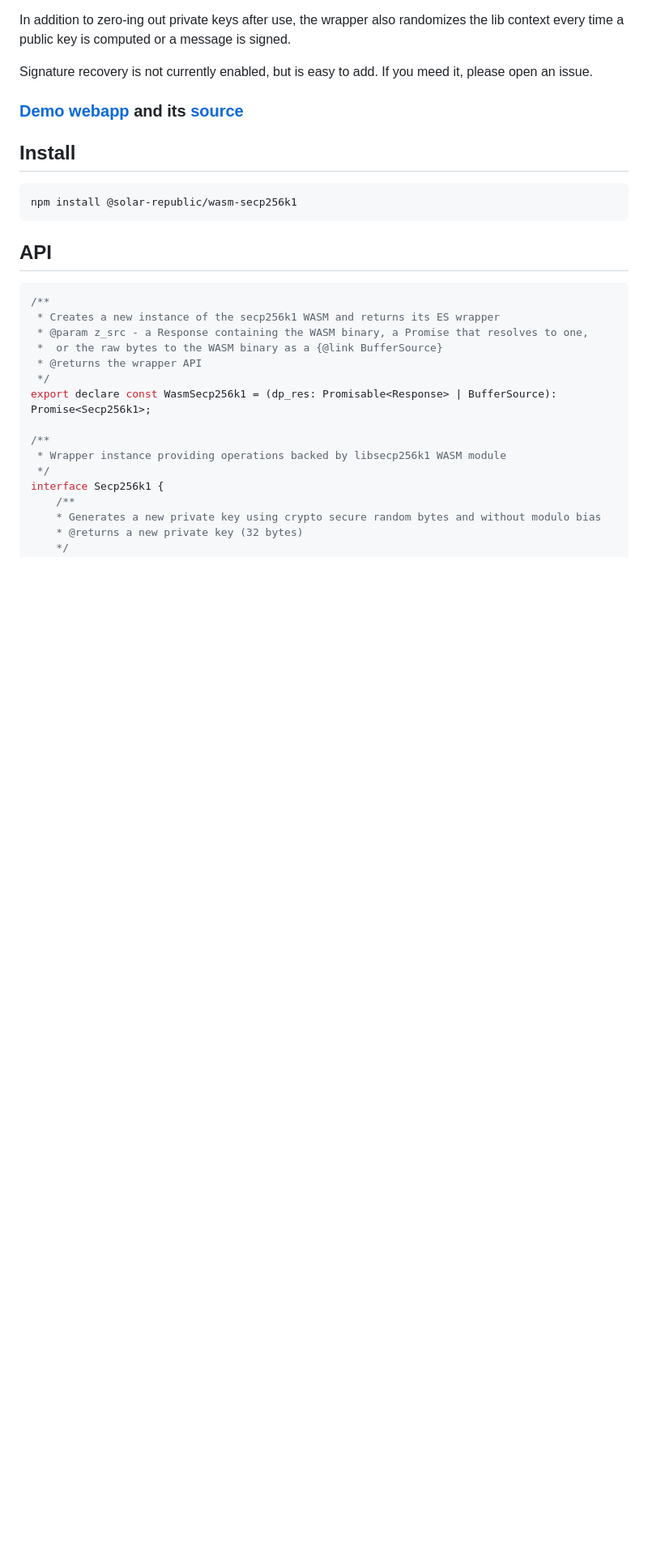
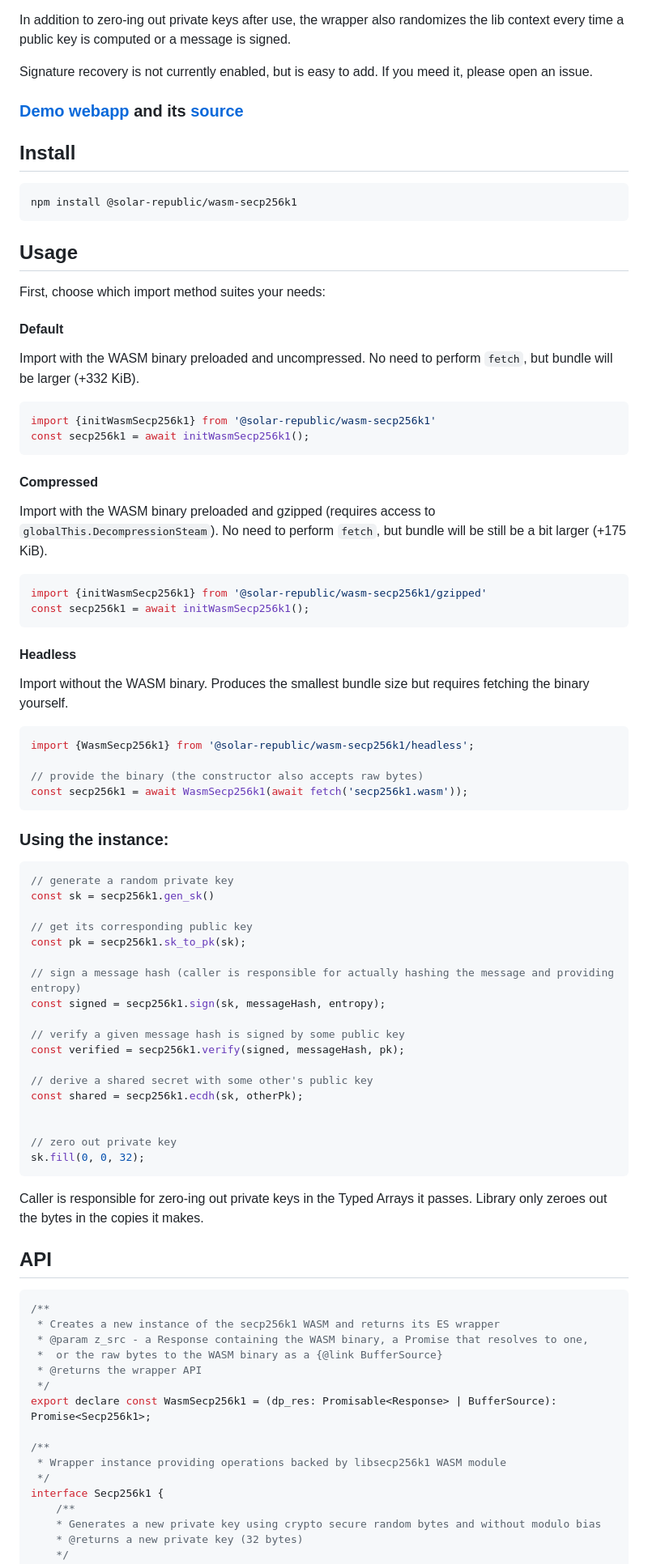
Before and after one commit to SolarRepublic/wasm-secp256k1, a Markdown page: README.md, the part around one of its changes. Shown at 81% size. Rendered like a GitHub page; blank space fills up the shorter version.

````diff
--- a/README.md
+++ b/README.md
@@ -22,6 +22,65 @@ Signature recovery is not currently enabled, but is easy to add. If you meed it,
 ```sh
 npm install @solar-republic/wasm-secp256k1
 ```
+
+
+## Usage
+
+First, choose which import method suites your needs:
+
+#### Default
+
+Import with the WASM binary preloaded and uncompressed. No need to perform `fetch`, but bundle will be larger (+332 KiB).
+
+```ts
+import {initWasmSecp256k1} from '@solar-republic/wasm-secp256k1'
+const secp256k1 = await initWasmSecp256k1();
+```
+
+#### Compressed
+
+Import with the WASM binary preloaded and gzipped (requires access to `globalThis.DecompressionSteam`). No need to perform `fetch`, but bundle will be still be a bit larger (+175 KiB).
+
+```ts
+import {initWasmSecp256k1} from '@solar-republic/wasm-secp256k1/gzipped'
+const secp256k1 = await initWasmSecp256k1();
+```
+
+#### Headless
+
+Import without the WASM binary. Produces the smallest bundle size but requires fetching the binary yourself.
+
+```ts
+import {WasmSecp256k1} from '@solar-republic/wasm-secp256k1/headless';
+
+// provide the binary (the constructor also accepts raw bytes)
+const secp256k1 = await WasmSecp256k1(await fetch('secp256k1.wasm'));
+```
+
+### Using the instance:
+
+```ts
+// generate a random private key
+const sk = secp256k1.gen_sk()
+
+// get its corresponding public key
+const pk = secp256k1.sk_to_pk(sk);
+
+// sign a message hash (caller is responsible for actually hashing the message and providing entropy)
+const signed = secp256k1.sign(sk, messageHash, entropy);
+
+// verify a given message hash is signed by some public key
+const verified = secp256k1.verify(signed, messageHash, pk);
+
+// derive a shared secret with some other's public key
+const shared = secp256k1.ecdh(sk, otherPk);
+
+
+// zero out private key
+sk.fill(0, 0, 32);
+```
+
+Caller is responsible for zero-ing out private keys in the Typed Arrays it passes. Library only zeroes out the bytes in the copies it makes.
 
 
 ## API
````
Also changed, not shown: other parts of README.md (+18 -58 lines).
